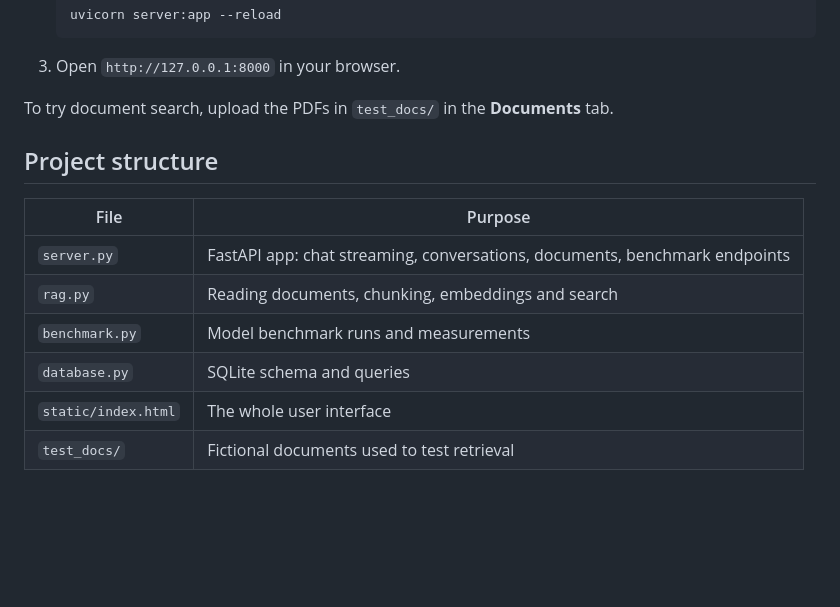
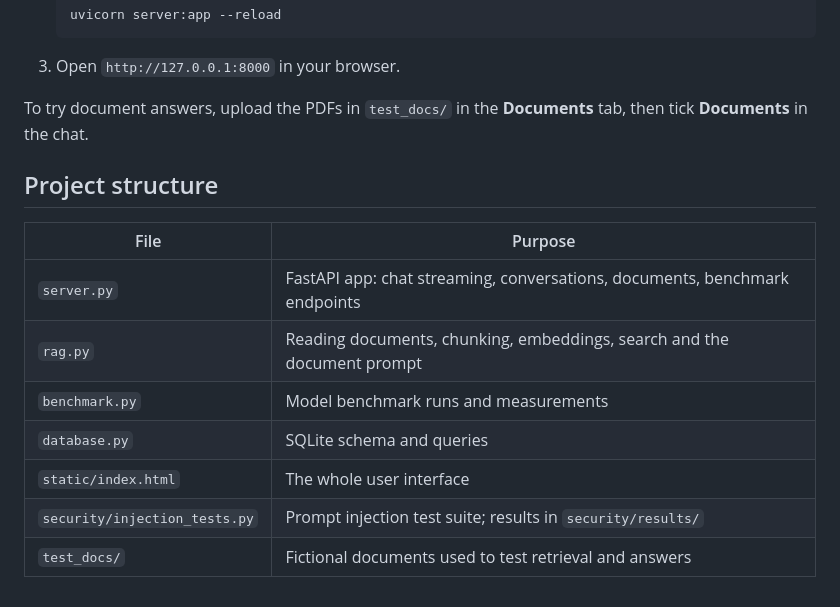
Before and after one commit to huss122/lokus, a Markdown page: README.md, the part around one of its changes. Rendered like a GitHub page; blank space fills up the shorter version.

````diff
--- a/README.md
+++ b/README.md
@@ -69,15 +122,16 @@ Measured on a Ryzen AI 5 340 laptop (16 GB RAM, CPU only).
    ```
 3. Open `http://127.0.0.1:8000` in your browser.
 
-To try document search, upload the PDFs in `test_docs/` in the **Documents** tab.
+To try document answers, upload the PDFs in `test_docs/` in the **Documents** tab, then tick **Documents** in the chat.
 
 ## Project structure
 
 | File | Purpose |
 |---|---|
 | `server.py` | FastAPI app: chat streaming, conversations, documents, benchmark endpoints |
-| `rag.py` | Reading documents, chunking, embeddings and search |
+| `rag.py` | Reading documents, chunking, embeddings, search and the document prompt |
 | `benchmark.py` | Model benchmark runs and measurements |
 | `database.py` | SQLite schema and queries |
 | `static/index.html` | The whole user interface |
-| `test_docs/` | Fictional documents used to test retrieval |
+| `security/injection_tests.py` | Prompt injection test suite; results in `security/results/` |
+| `test_docs/` | Fictional documents used to test retrieval and answers |
````
Also changed, not shown: other parts of README.md (+61 -8 lines).
